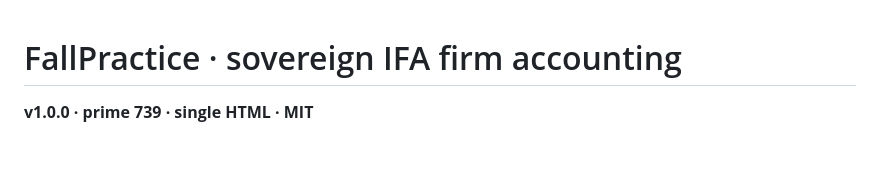
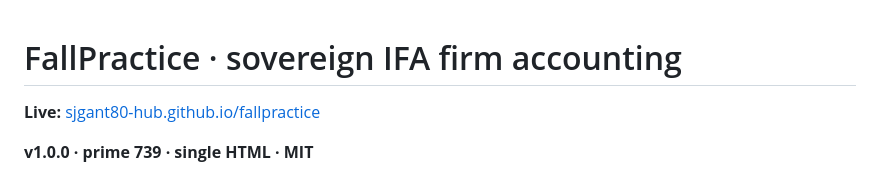
Before and after one commit to sjgant80-hub/fallpractice, a Markdown page: README.md, the part around the change. Drawn GitHub-style; blank space fills up the shorter version.

Commit message:
README: add standard Live app link

```diff
--- a/README.md
+++ b/README.md
@@ -1,4 +1,6 @@
 # FallPractice · sovereign IFA firm accounting
+
+**Live:** [sjgant80-hub.github.io/fallpractice](https://sjgant80-hub.github.io/fallpractice/)
 
 **v1.0.0 · prime 739 · single HTML · MIT**
 
```
